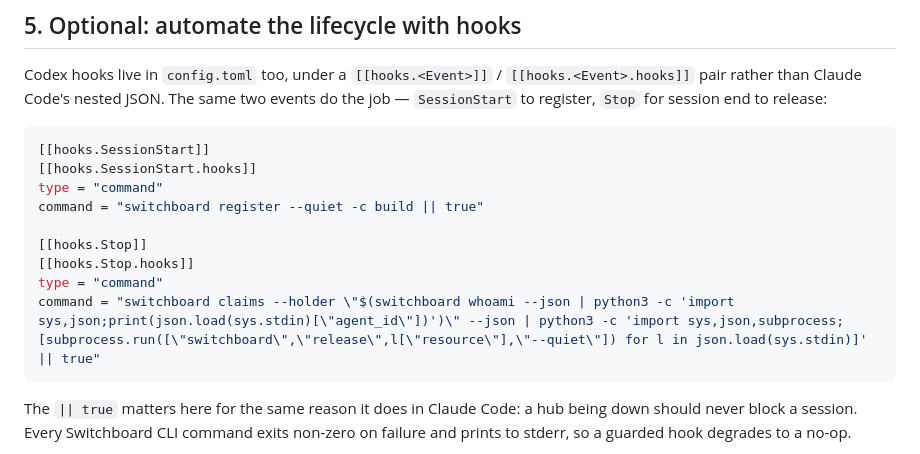
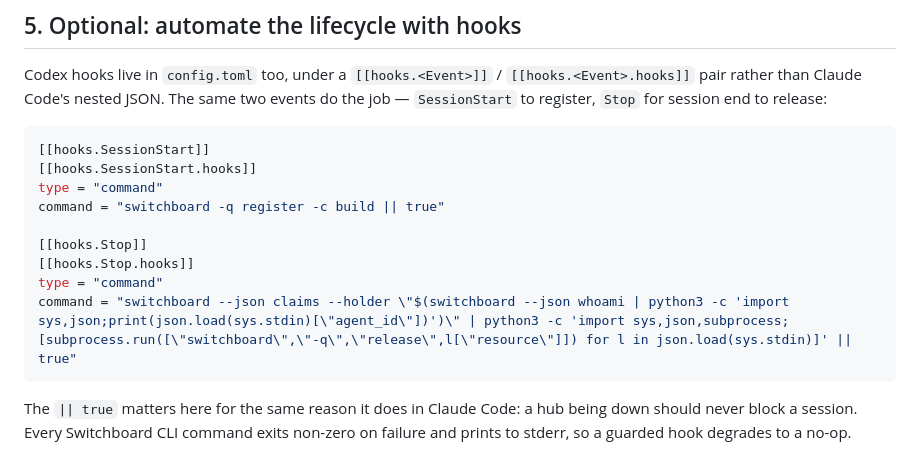
Before and after one commit to gald33/switchboard, a Markdown page: docs/codex-cli.md, the part around the change. GitHub-like rendering.

Commit message:
docs(codex-cli): fix flag placement in the hook lifecycle examples
Every switchboard invocation in the SessionStart/Stop hook example placed
a global flag (--quiet/-q, --json) after the subcommand instead of before
it - switchboard's argparse setup requires global flags to precede the
subcommand, same class of issue as #16. Verified each of the four broken
invocations against the live CLI before fixing:

  switchboard register --quiet -c build   -> switchboard -q register -c build
  switchboard whoami --json               -> switchboard --json whoami
  switchboard claims --holder X --json    -> switchboard --json claims --holder X
  switchboard release X --quiet           -> switchboard -q release X

Both hooks are guarded with `|| true`, so this failed silently - a Codex
CLI user following this doc verbatim would get a completely non-functional
register/release lifecycle with no visible error, the exact "deployed !=
doing anything" shape. cli.py's own _SESSION_START_CMD (the Claude Code
equivalent) was already correct; only this doc had drifted.

````diff
--- a/docs/codex-cli.md
+++ b/docs/codex-cli.md
@@ -78,12 +78,12 @@ end to release:
 [[hooks.SessionStart]]
 [[hooks.SessionStart.hooks]]
 type = "command"
-command = "switchboard register --quiet -c build || true"
+command = "switchboard -q register -c build || true"
 
 [[hooks.Stop]]
 [[hooks.Stop.hooks]]
 type = "command"
-command = "switchboard claims --holder \"$(switchboard whoami --json | python3 -c 'import sys,json;print(json.load(sys.stdin)[\"agent_id\"])')\" --json | python3 -c 'import sys,json,subprocess;[subprocess.run([\"switchboard\",\"release\",l[\"resource\"],\"--quiet\"]) for l in json.load(sys.stdin)]' || true"
+command = "switchboard --json claims --holder \"$(switchboard --json whoami | python3 -c 'import sys,json;print(json.load(sys.stdin)[\"agent_id\"])')\" | python3 -c 'import sys,json,subprocess;[subprocess.run([\"switchboard\",\"-q\",\"release\",l[\"resource\"]]) for l in json.load(sys.stdin)]' || true"
 ```
 
 The `|| true` matters here for the same reason it does in Claude Code: a hub
````
